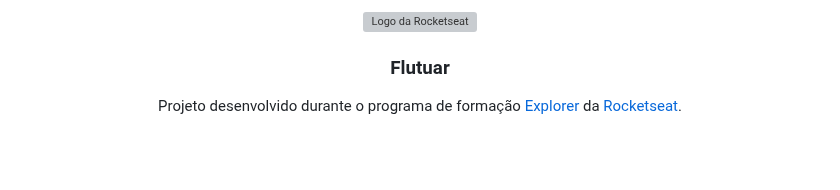
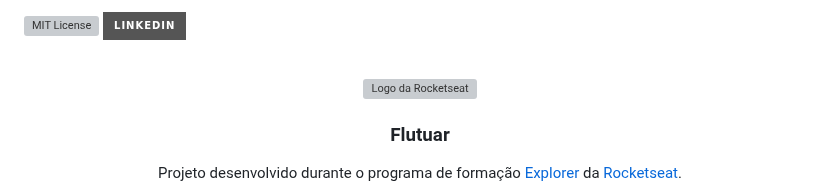
Before and after one commit to lurimo/Explorer-Flutuar, a Markdown page: README.md, the part around one of its changes. Rendered like a GitHub page; badges without logos; blank space fills up the shorter version; grey boxes are pictures that could not be loaded.

```diff
--- a/README.md
+++ b/README.md
@@ -1,4 +1,8 @@
 <a name="readme-top"></a>
+
+[![MIT License][license-shield]][license-url]
+[![LinkedIn][linkedin-shield]][linkedin-url]
+
 
 <br />
 <div align="center">
```
Also changed, not shown: other parts of README.md (+4 -4 lines).
